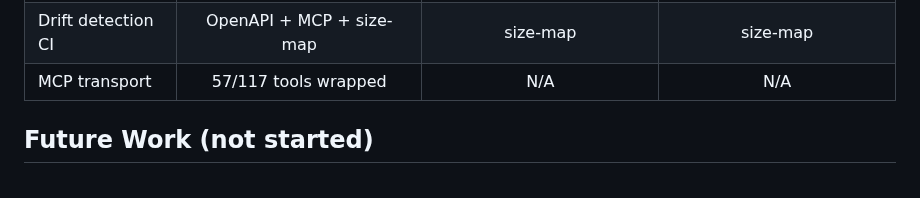
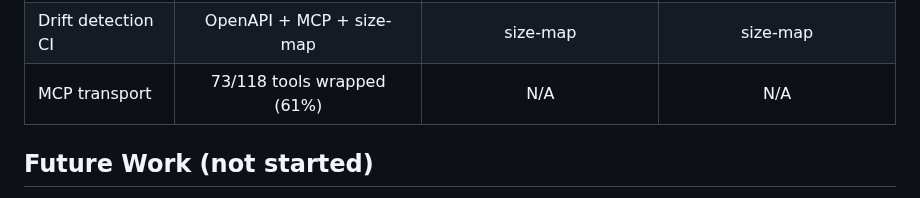
Before and after one commit to Amperstrand/shc-toolkit, a Markdown page: ROADMAP.md, the part around the change. GitHub-like rendering.

Commit message:
docs: update ROADMAP with final MCP tool count (73/118, 61%)
This session's improvement cycles:
1. Security audit corrected per SHC staff response
2. 12 MCP argument format tests added
3. TF ResolveAddons double-unwrap bug fixed (critical production bug)
4. MCP edit_firewall_rule added
5. Cross-repo audit false positive fixed
6. 6 backup/snapshot MCP tools wrapped (verify, protect, hints)
7. 6 backup/snapshot MCP argument tests
8. 4 file restore + data preferences MCP tools wrapped
9. 4 support ticket MCP tools wrapped

Test counts: 106 (toolkit), 73 (TF), 95 (Pulumi) = 274 total.
MCP coverage: 57→73 tools (49%→61%).
Cross-repo audit: 0 issues.

```diff
--- a/ROADMAP.md
+++ b/ROADMAP.md
@@ -86,7 +86,7 @@ Target: parity with DigitalOcean/Hetzner/Vultr tooling quality.
 | Credit pre-check | check_credit | CheckCredit | estimate_daily_cost |
 | Catalog generator | --format go\|pulumi\|python | regenerate_sizes.sh | regenerate_sizes.sh |
 | Drift detection CI | OpenAPI + MCP + size-map | size-map | size-map |
-| MCP transport | 57/117 tools wrapped | N/A | N/A |
+| MCP transport | 73/118 tools wrapped (61%) | N/A | N/A |
 
 ## Future Work (not started)
 
```
